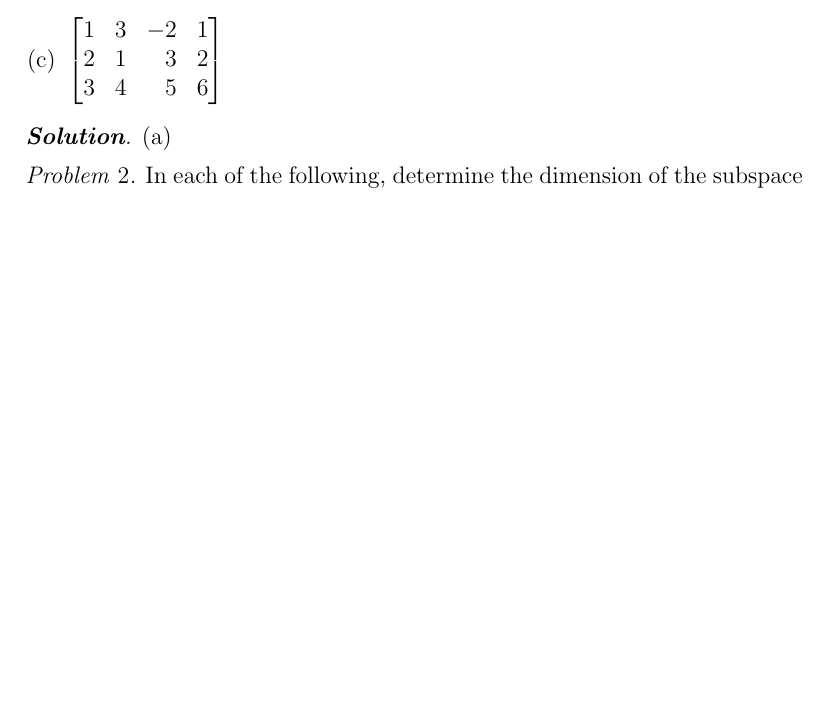
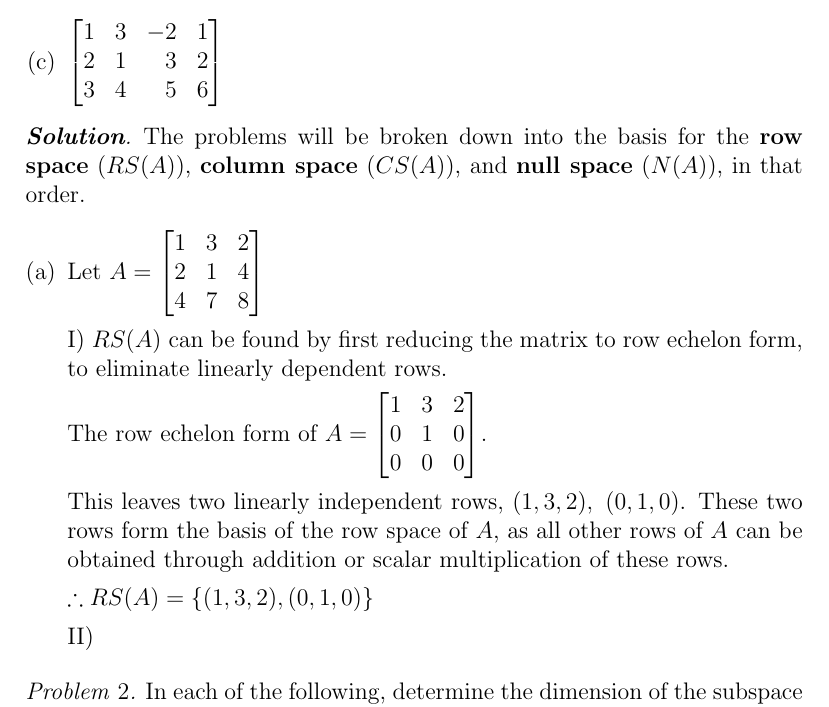
Before and after one commit to AnvilDev/MAS3105, a LaTeX document (quiz3practice.tex): part of page 3 of 3 before the commit and part of page 3 of 4 after it, cut so that both start at the same text, the shorter picture padded with empty space. Compiled offline with pdfLaTeX.

Commit message:
Solved 3.6.1.a

```diff
--- a/quiz3practice.tex
+++ b/quiz3practice.tex
@@ -103,8 +103,41 @@ and a basis for the null space.
 
 \begin{solution}
 
+    The problems will be broken down into the basis for
+    the \textbf{row space} ($RS(A)$), \textbf{column space} ($CS(A)$), and
+    \textbf{null space} ($N(A)$), in that
+    order.
+
 	\begin{enumerate}[(a)]
-		\item
+        \item Let \( A =
+            \begin{bmatrix*}[r]
+                1 & 3 & 2 \\
+                2 & 1 & 4 \\
+                4 & 7 & 8
+            \end{bmatrix*}
+            \)
+
+            I) $RS(A)$ can be found by
+            first reducing the matrix to row echelon form, to
+            eliminate linearly dependent rows.
+
+            The row echelon form of \(A =
+            \begin{bmatrix*}[r]
+                1 & 3 & 2 \\
+                0 & 1 & 0 \\
+                0 & 0 & 0
+            \end{bmatrix*}
+            \).
+
+            This leaves two linearly independent rows, \((1, 3, 2),\ (0, 1, 0)\).
+            These two rows form the basis of the row space of $A$, as all other
+            rows of $A$ can be obtained through addition or scalar multiplication
+            of these rows.
+
+            \(\therefore RS(A) = \{(1, 3, 2),(0, 1, 0)\}\)
+
+            II)
+
 	\end{enumerate}
 
 \end{solution}
```
Also changed, not shown: quiz3practice.pdf.
